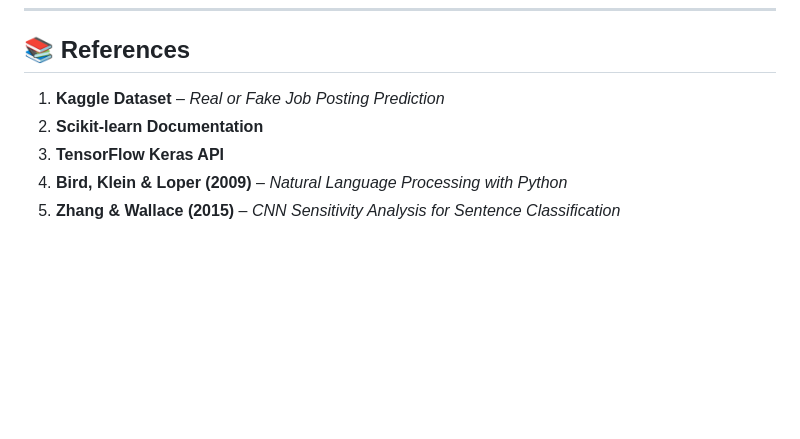
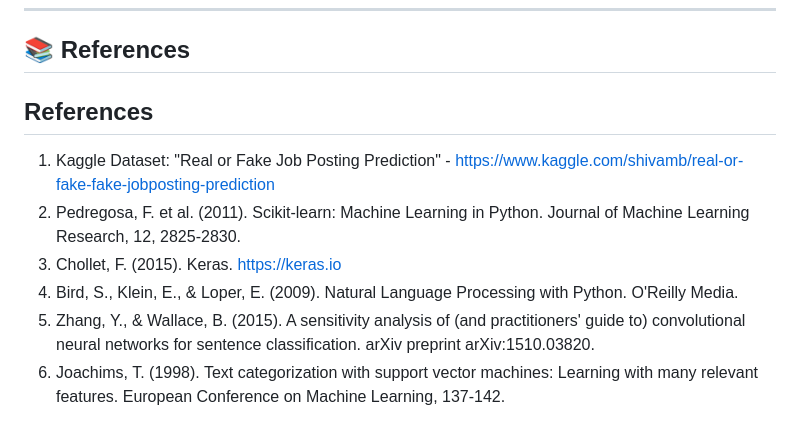
Before and after one commit to poornima2707/Fake-Job-Detection-Machine-Learning, a Markdown page: README.md, the part around the change. Drawn GitHub-style; blank space fills up the shorter version.

```diff
--- a/README.md
+++ b/README.md
@@ -224,8 +224,10 @@ Pre-trained models are stored as:
 
 ## 📚 References
 
-1. **Kaggle Dataset** – *Real or Fake Job Posting Prediction*
-2. **Scikit-learn Documentation**
-3. **TensorFlow Keras API**
-4. **Bird, Klein & Loper (2009)** – *Natural Language Processing with Python*
-5. **Zhang & Wallace (2015)** – *CNN Sensitivity Analysis for Sentence Classification*
+## References
+1. Kaggle Dataset: "Real or Fake Job Posting Prediction" - https://www.kaggle.com/shivamb/real-or-fake-fake-jobposting-prediction
+2. Pedregosa, F. et al. (2011). Scikit-learn: Machine Learning in Python. Journal of Machine Learning Research, 12, 2825-2830.
+3. Chollet, F. (2015). Keras. https://keras.io
+4. Bird, S., Klein, E., & Loper, E. (2009). Natural Language Processing with Python. O'Reilly Media.
+5. Zhang, Y., & Wallace, B. (2015). A sensitivity analysis of (and practitioners' guide to) convolutional neural networks for sentence classification. arXiv preprint arXiv:1510.03820.
+6. Joachims, T. (1998). Text categorization with support vector machines: Learning with many relevant features. European Conference on Machine Learning, 137-142.
```
